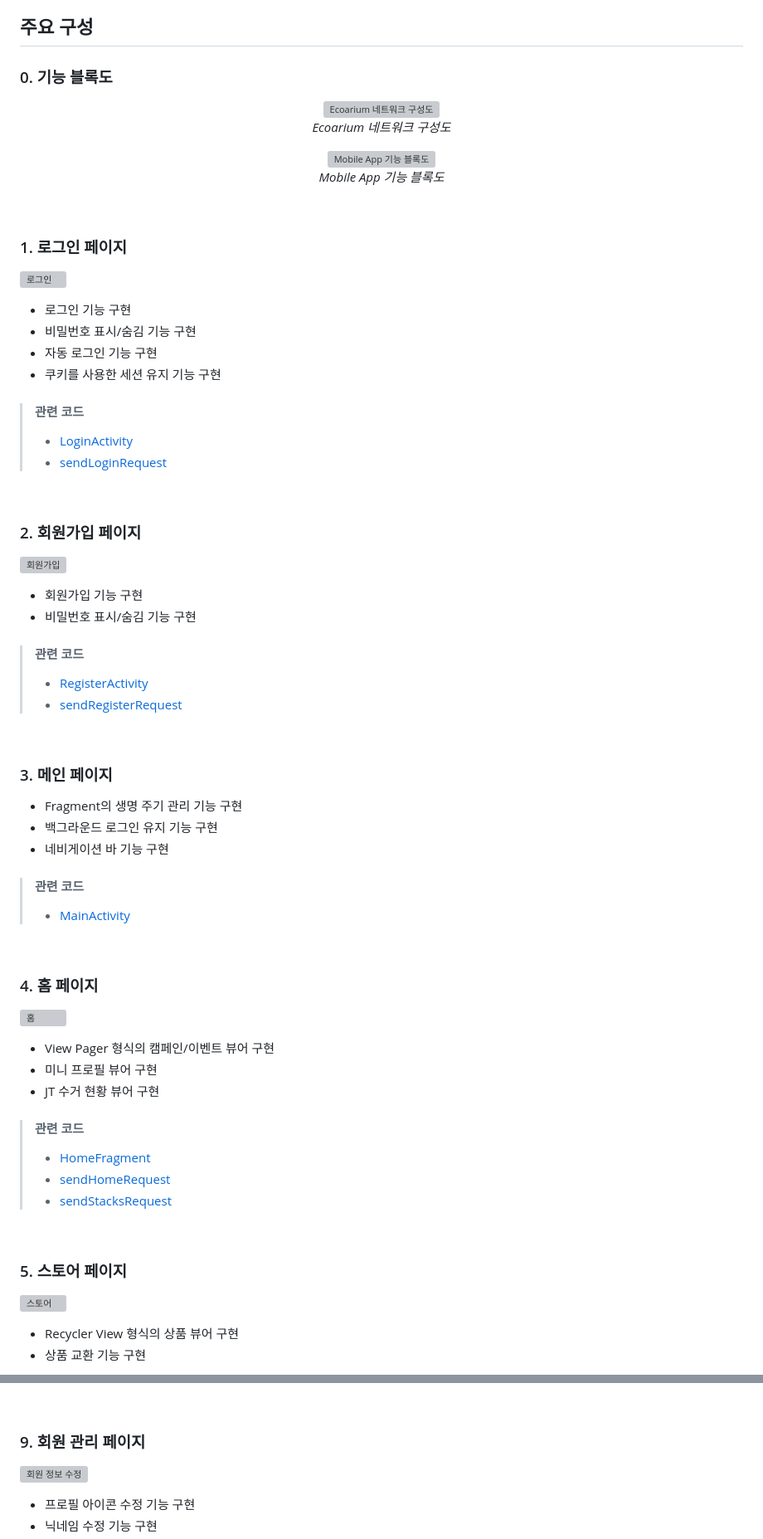
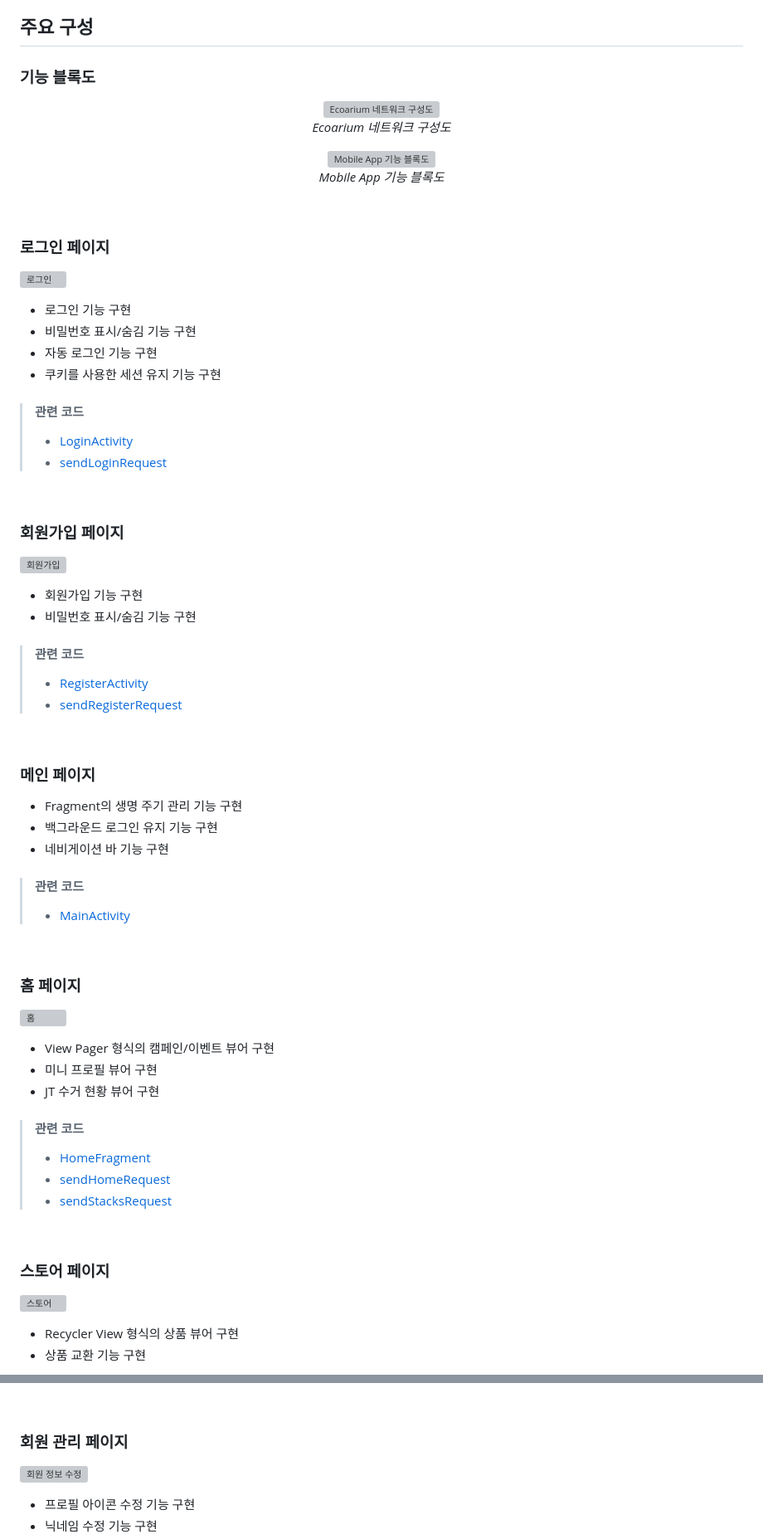
Before and after one commit to mixgolem/SKU-Ecoarium, a Markdown page: README.md, 2 parts joined by grey strips. Shown: that part at 83% size. GitHub-like rendering; grey boxes are pictures that could not be loaded.

```diff
--- a/README.md
+++ b/README.md
@@ -19,7 +19,7 @@ Ecoarium App은 사용자가 JT를 통해 플라스틱 폐기물을 반납하는
 - 환경 정보 : 현재 진행중인 환경 관련 캠페인, 이벤트 등을 확인할 수 있고 폐기물 수거 현황 등을 모니터링할 수 있습니다.
 
 ## 주요 구성
-### 0. 기능 블록도
+### 기능 블록도
 <p align="center">
   <img src="https://github.com/mixgolem/SKU-Ecoarium/assets/153111259/f94d3ea3-e877-4cae-b073-a98769a674f0" alt="Ecoarium 네트워크 구성도" style="width: 70%;"><br>
   <em>Ecoarium 네트워크 구성도</em>
@@ -32,7 +32,7 @@ Ecoarium App은 사용자가 JT를 통해 플라스틱 폐기물을 반납하는
 </p>
 <br>
 
-### 1. 로그인 페이지
+### 로그인 페이지
 <p align="left">
   <img src="https://github.com/mixgolem/SKU-Ecoarium/assets/153111259/cbad82a6-0a5b-44d4-8bb6-770c688a0601" alt="로그인" style="width: 40%;">
 </p>
@@ -46,7 +46,7 @@ Ecoarium App은 사용자가 JT를 통해 플라스틱 폐기물을 반납하는
 > - [sendLoginRequest](Mobile/app/src/main/java/com/example/ecoariumapp/sendRequests/sendLoginRequest.kt)
 <br>
 
-### 2. 회원가입 페이지
+### 회원가입 페이지
 <p align="left">
   <img src="https://github.com/mixgolem/SKU-Ecoarium/assets/153111259/b4ff81a0-3108-4cc2-ae37-b10a973c513d" alt="회원가입" style="width: 40%;">
 </p>
@@ -58,7 +58,7 @@ Ecoarium App은 사용자가 JT를 통해 플라스틱 폐기물을 반납하는
 > - [sendRegisterRequest](Mobile/app/src/main/java/com/example/ecoariumapp/sendRequests/sendRegisterRequest.kt)
 <br>
 
-### 3. 메인 페이지
+### 메인 페이지
 - Fragment의 생명 주기 관리 기능 구현
 - 백그라운드 로그인 유지 기능 구현
 - 네비게이션 바 기능 구현
@@ -66,7 +66,7 @@ Ecoarium App은 사용자가 JT를 통해 플라스틱 폐기물을 반납하는
 > - [MainActivity](Mobile/app/src/main/java/com/example/ecoariumapp/activities/MainActivity.kt)
 <br>
 
-### 4. 홈 페이지
+### 홈 페이지
 <p align="left">
   <img src="https://github.com/mixgolem/SKU-Ecoarium/assets/153111259/f750e42f-a2f5-4e60-b72b-adb222c5f930" alt="홈" style="width: 40%;">
 </p>
@@ -80,7 +80,7 @@ Ecoarium App은 사용자가 JT를 통해 플라스틱 폐기물을 반납하는
 > - [sendStacksRequest](Mobile/app/src/main/java/com/example/ecoariumapp/sendRequests/sendStacksRequest.kt)
 <br>
 
-### 5. 스토어 페이지
+### 스토어 페이지
 <p align="left">
   <img src="https://github.com/mixgolem/SKU-Ecoarium/assets/153111259/8a8e5452-f35f-4520-8d5c-9ac5fa1c6908" alt="스토어" style="width: 40%;">
 </p>
@@ -134,7 +134,7 @@ Ecoarium App은 사용자가 JT를 통해 플라스틱 폐기물을 반납하는
 > - [sendStampLogsRequest](Mobile/app/src/main/java/com/example/ecoariumapp/sendRequests/sendStampLogsRequest.kt)
 <br>
 
-### 9. 회원 관리 페이지
+### 회원 관리 페이지
 <p align="left">
   <img src="https://github.com/mixgolem/SKU-Ecoarium/assets/153111259/78ffd892-7407-4982-ac57-3b20f47efd8a" alt="회원 정보 수정" style="width: 40%;">
 </p>
```
Also changed, not shown: other parts of README.md (+6 -6 lines).
